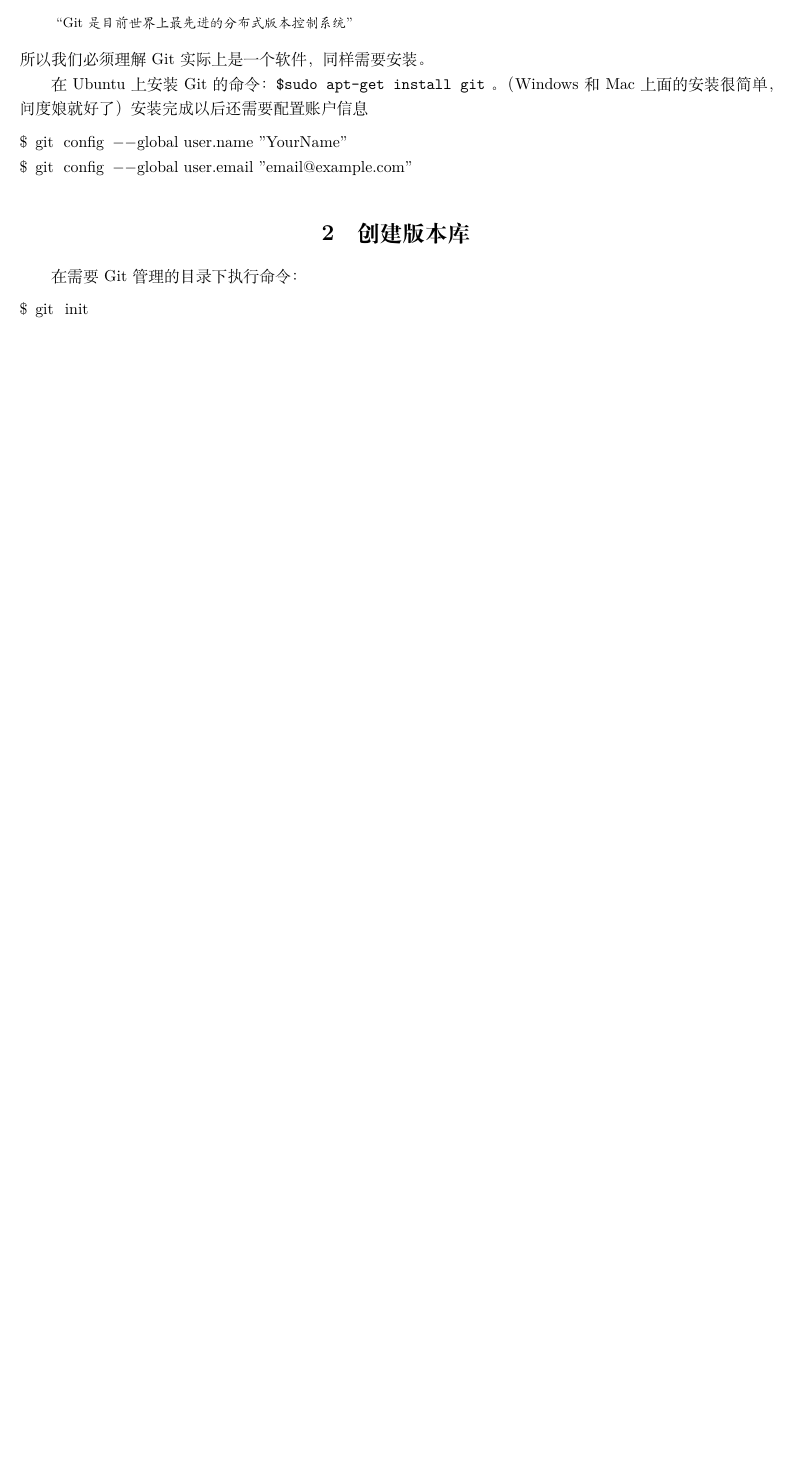
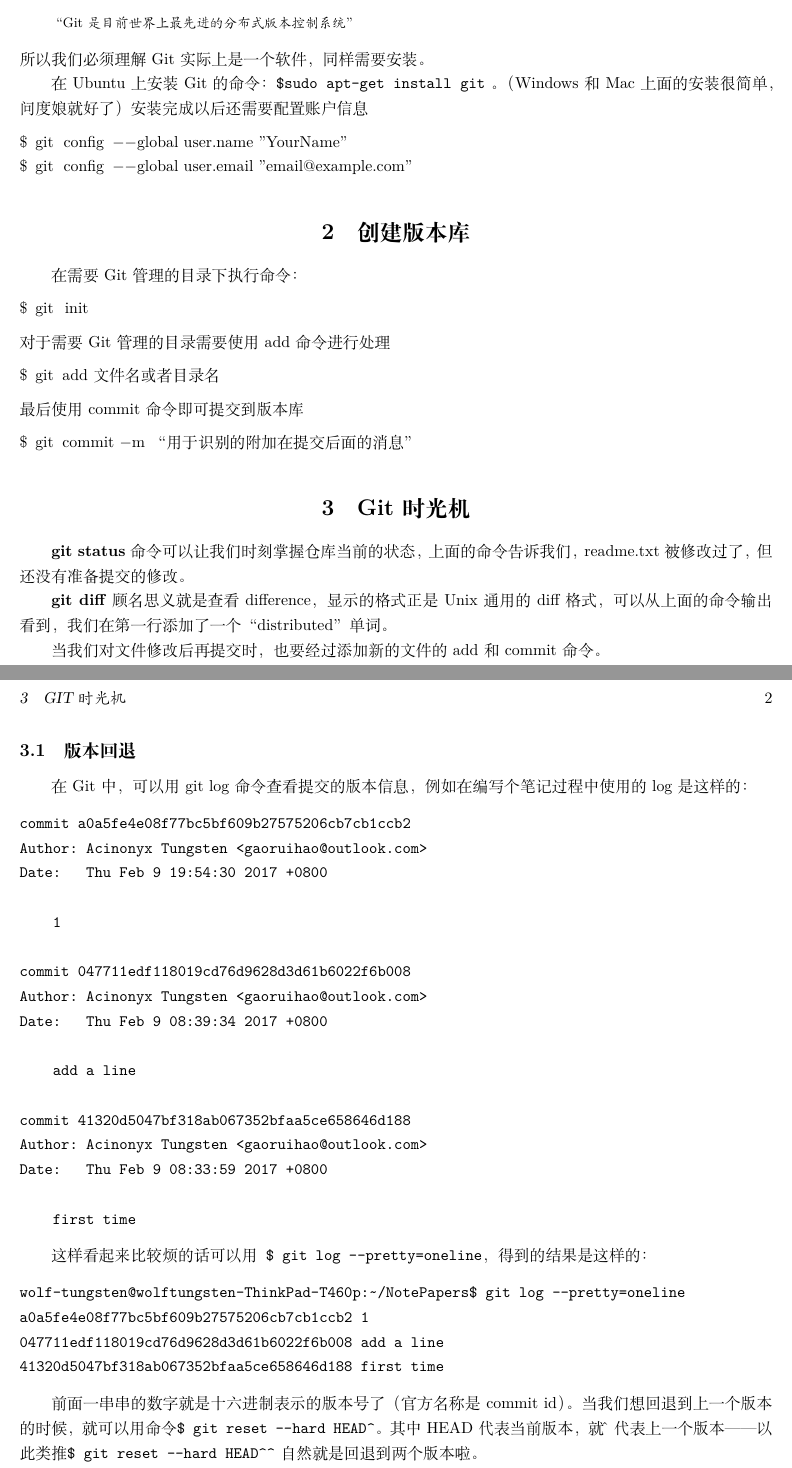
Before and after one commit to Wolf-Tungsten/wolf-Notepapers, a LaTeX document (git/git.tex): part of the page before the commit and two parts of pages 1 and 2 of 2 after it, the two joined at a grey line, cut so that both start at the same text, the shorter picture padded with empty space. The pictures show the PDF file git/git.pdf that the author committed with the source.

Commit message:
git 3.1.2

```diff
--- a/git/git.tex
+++ b/git/git.tex
@@ -34,9 +34,56 @@
 $ git config --global user.name "YourName"
 $ git config --global user.email "email@example.com"
 \end{lstlisting}
+
 \section{创建版本库}
-在需要Git管理的目录下执行命令：\mbox{
+在需要Git管理的目录下执行命令：
 \begin{lstlisting}[language=bash]
 $ git init
 \end{lstlisting}
-}
+对于需要Git管理的目录需要使用add命令进行处理
+\begin{lstlisting}[language=bash]
+$ git add 文件名或者目录名
+\end{lstlisting}
+最后使用commit命令即可提交到版本库
+\begin{lstlisting}[language=bash]
+$ git commit -m “用于识别的附加在提交后面的消息”
+\end{lstlisting}
+
+\section{Git时光机}
+\textbf{git status}命令可以让我们时刻掌握仓库当前的状态，上面的命令告诉我们，readme.txt被修改过了，但还没有准备提交的修改。
+
+\textbf{git diff}顾名思义就是查看difference，显示的格式正是Unix通用的diff格式，可以从上面的命令输出看到，我们在第一行添加了一个“distributed”单词。
+
+当我们对文件修改后再提交时，也要经过添加新的文件的add和commit命令。
+
+\subsection{版本回退}
+在Git中，可以用git log命令查看提交的版本信息，例如在编写个笔记过程中使用的log是这样的：
+\begin{verbatim}
+commit a0a5fe4e08f77bc5bf609b27575206cb7cb1ccb2
+Author: Acinonyx Tungsten <gaoruihao@outlook.com>
+Date:   Thu Feb 9 19:54:30 2017 +0800
+
+    1
+
+commit 047711edf118019cd76d9628d3d61b6022f6b008
+Author: Acinonyx Tungsten <gaoruihao@outlook.com>
+Date:   Thu Feb 9 08:39:34 2017 +0800
+
+    add a line
+
+commit 41320d5047bf318ab067352bfaa5ce658646d188
+Author: Acinonyx Tungsten <gaoruihao@outlook.com>
+Date:   Thu Feb 9 08:33:59 2017 +0800
+
+    first time
+\end{verbatim}
+
+这样看起来比较烦的话可以用\verb！ $ git log --pretty=oneline！，得到的结果是这样的：
+\begin{verbatim}
+wolf-tungsten@wolftungsten-ThinkPad-T460p:~/NotePapers$ git log --pretty=oneline
+a0a5fe4e08f77bc5bf609b27575206cb7cb1ccb2 1
+047711edf118019cd76d9628d3d61b6022f6b008 add a line
+41320d5047bf318ab067352bfaa5ce658646d188 first time
+\end{verbatim}
+
+前面一串串的数字就是十六进制表示的版本号了（官方名称是commit id）。当我们想回退到上一个版本的时候，就可以用命令\verb!$ git reset --hard HEAD^!。其中HEAD代表当前版本，\^就代表上一个版本——以此类推\verb!$ git reset --hard HEAD^^!自然就是回退到两个版本啦。
@@ -43,2 +97,6 @@
+\end{lstlisting}
+然后\verb!$ git reset --hard 047711e!，就会回到这个版本。这样的话，时光机就可以任意穿梭了。
+
+
 
 \end{document}
```
Also changed, not shown: git/git.pdf, git/git.tex (9 more changed lines), 3 other files.
